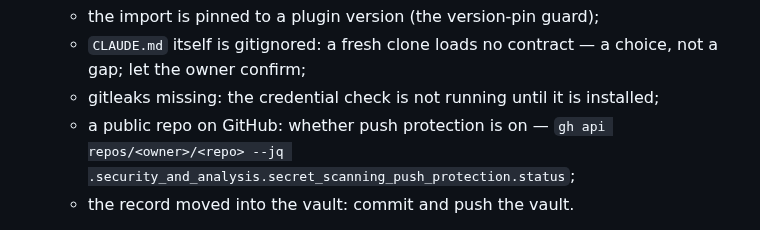
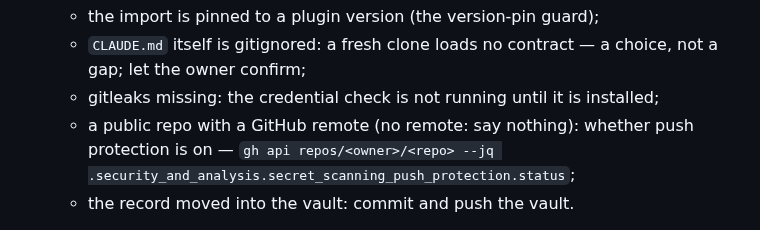
Before and after one commit to soul-system-works/Soul-System, a Markdown page: skills/soul-init/SKILL.md, the part around the change. GitHub-like rendering.

Commit message:
soul-init: the push-protection note only when a GitHub remote exists (live trial 2)
Co-Authored-By: Claude Opus 5.5 <noreply@anthropic.com>

```diff
--- a/skills/soul-init/SKILL.md
+++ b/skills/soul-init/SKILL.md
@@ -139,7 +139,8 @@ or to report a problem. The tool calls already show the work.
    - `CLAUDE.md` itself is gitignored: a fresh clone loads no contract — a choice,
      not a gap; let the owner confirm;
    - gitleaks missing: the credential check is not running until it is installed;
-   - a public repo on GitHub: whether push protection is on —
+   - a public repo with a GitHub remote (no remote: say nothing): whether push
+     protection is on —
      `gh api repos/<owner>/<repo> --jq .security_and_analysis.secret_scanning_push_protection.status`;
    - the record moved into the vault: commit and push the vault.
 
```
